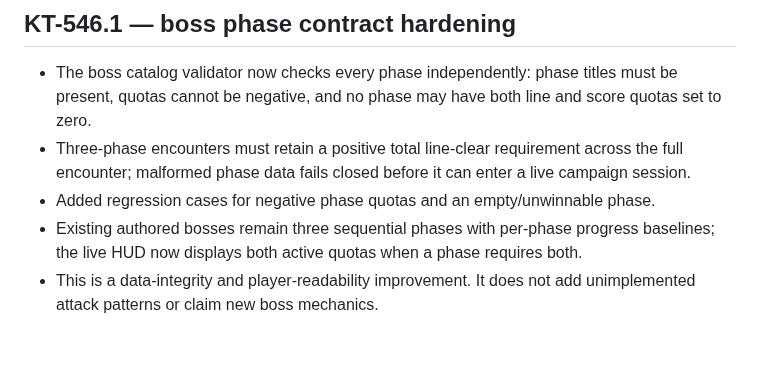
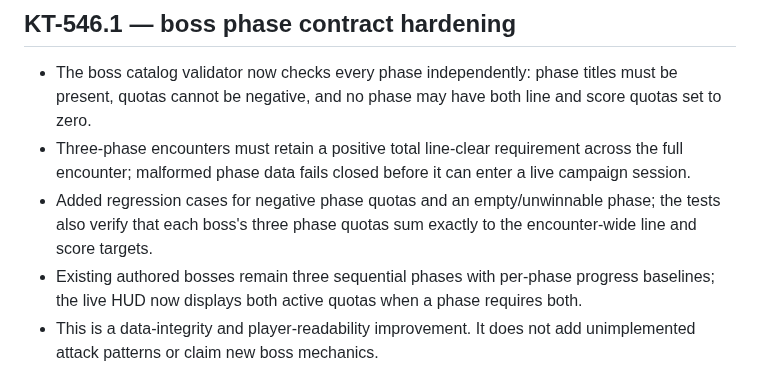
Before and after one commit to MaiklLX/Tetrios.LX, a Markdown page: godot/docs/KT-545_AUTHORED_CAMPAIGN_LAYOUTS.md, the part around the change. Drawn GitHub-style; blank space fills up the shorter version.

Commit message:
docs(KT-546): document full boss quota reconciliation

```diff
--- a/godot/docs/KT-545_AUTHORED_CAMPAIGN_LAYOUTS.md
+++ b/godot/docs/KT-545_AUTHORED_CAMPAIGN_LAYOUTS.md
@@ -60,7 +60,7 @@ This slice proves the authored-layout runtime seam; it does not mean the full St
 ## KT-546.1 — boss phase contract hardening
 - The boss catalog validator now checks every phase independently: phase titles must be present, quotas cannot be negative, and no phase may have both line and score quotas set to zero.
 - Three-phase encounters must retain a positive total line-clear requirement across the full encounter; malformed phase data fails closed before it can enter a live campaign session.
-- Added regression cases for negative phase quotas and an empty/unwinnable phase.
+- Added regression cases for negative phase quotas and an empty/unwinnable phase; the tests also verify that each boss's three phase quotas sum exactly to the encounter-wide line and score targets.
 - Existing authored bosses remain three sequential phases with per-phase progress baselines; the live HUD now displays both active quotas when a phase requires both.
 - This is a data-integrity and player-readability improvement. It does not add unimplemented attack patterns or claim new boss mechanics.
 - CI validation is required on the resulting branch head before this checkpoint is accepted.
```
